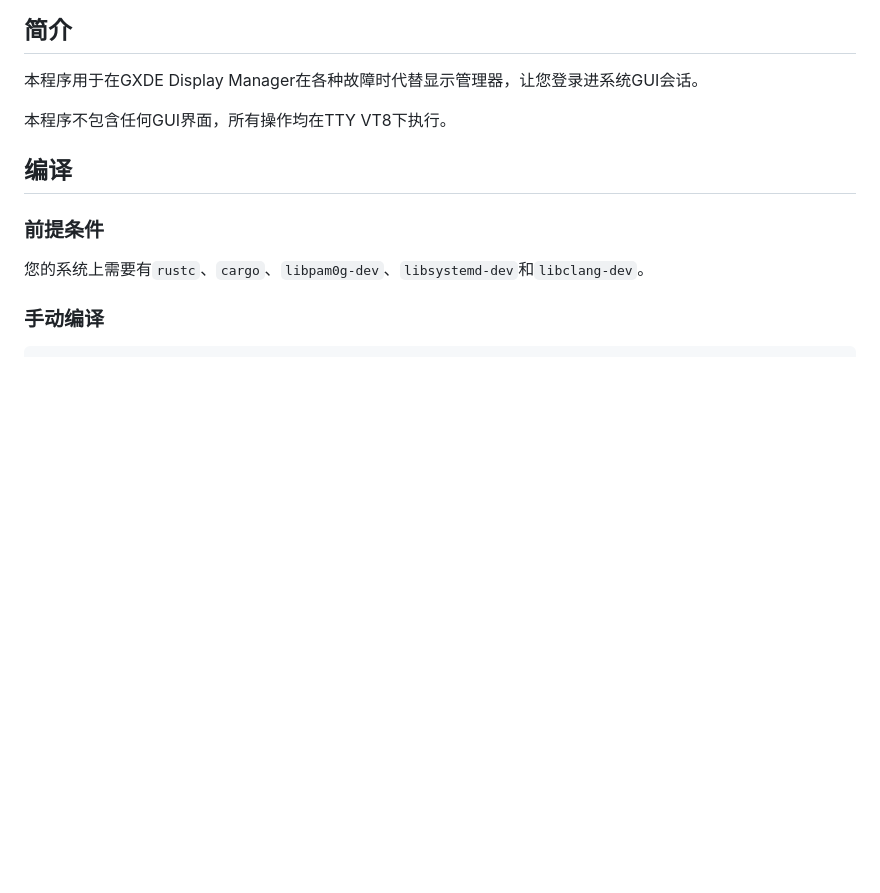
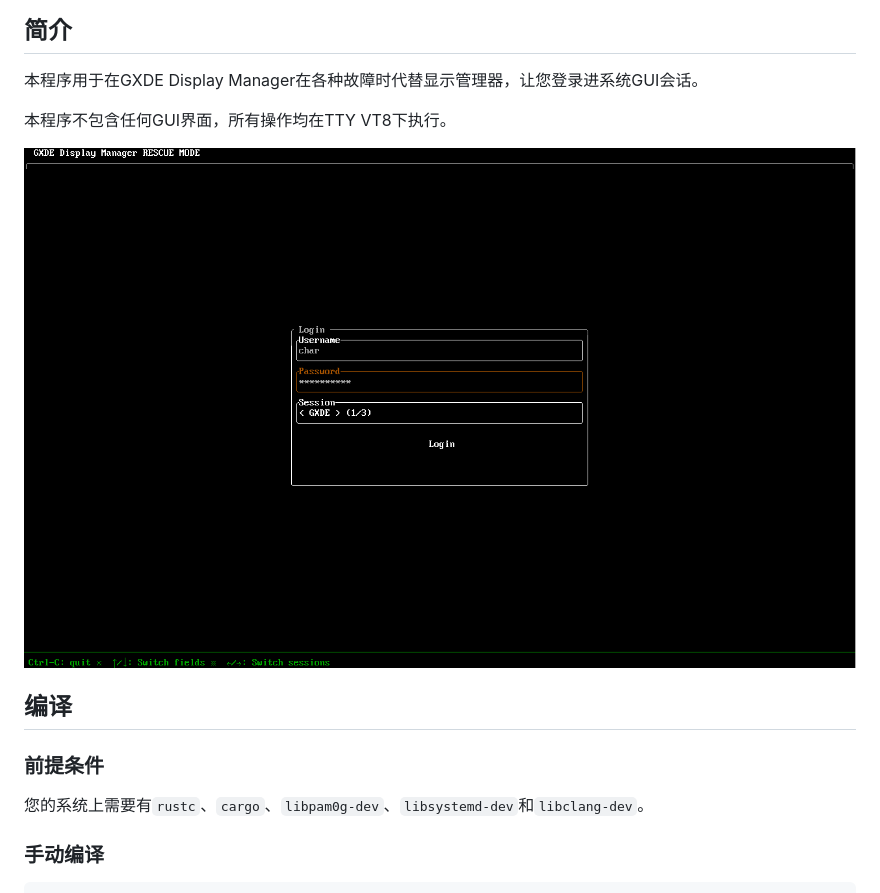
Before and after one commit to GXDE-OS/gxdm-emergency-mode, a Markdown page: README.zh.md, the part around the change. Drawn GitHub-style; pictures changed too: doc/imgs/screenshot.png (added); blank space fills up the shorter version.

```diff
--- a/README.zh.md
+++ b/README.zh.md
@@ -3,6 +3,8 @@
 本程序用于在GXDE Display Manager在各种故障时代替显示管理器，让您登录进系统GUI会话。
 
 本程序不包含任何GUI界面，所有操作均在TTY VT8下执行。
+
+![界面截图](./doc/imgs/screenshot.png)
 
 ## 编译
 ### 前提条件
```
Also changed, not shown: README.md (+2 -0 lines), 2 other files.
